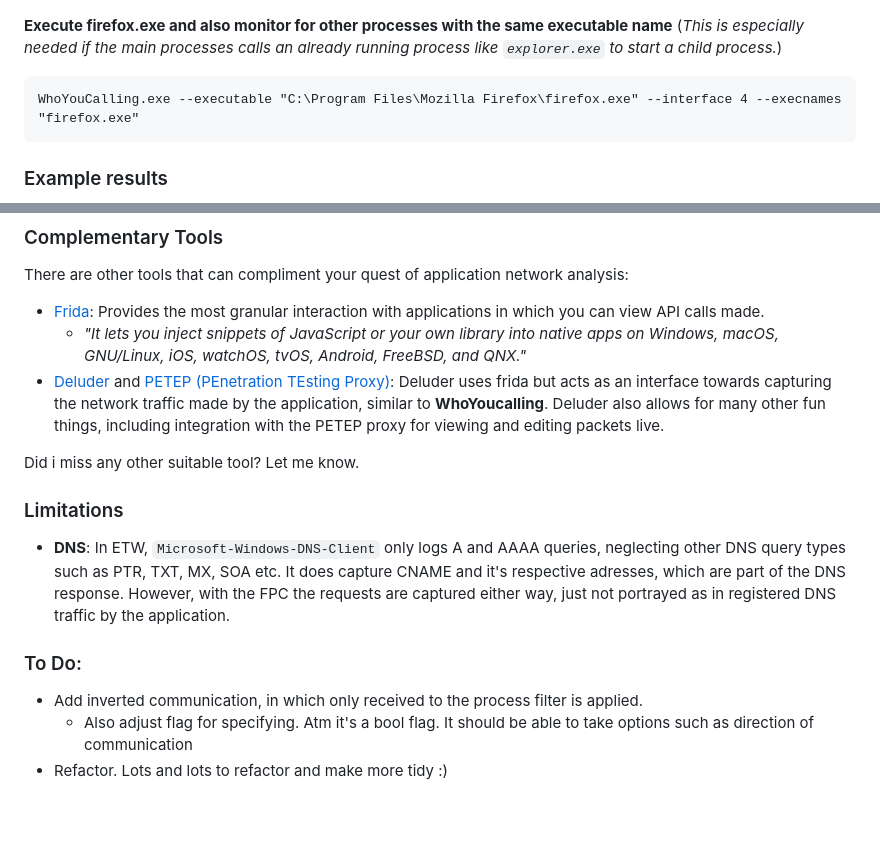
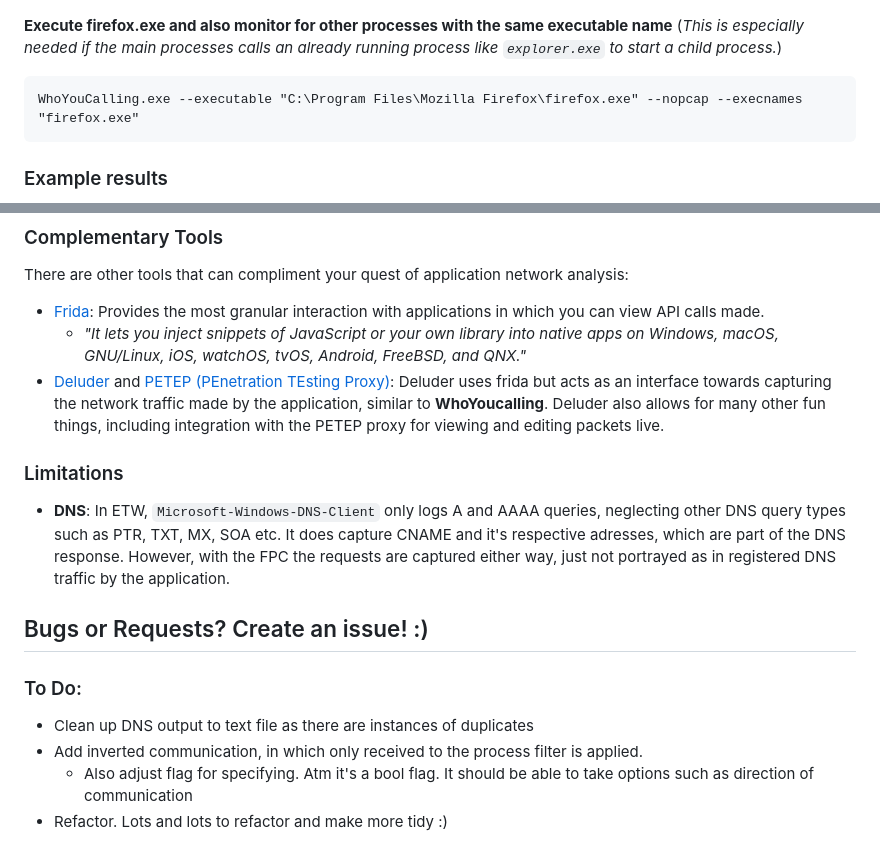
Before and after one commit to H4NM/WhoYouCalling, a Markdown page: README.md, 2 parts joined by grey strips. Rendered like a GitHub page; blank space fills up the shorter version.

````diff
--- a/README.md
+++ b/README.md
@@ -48,7 +48,7 @@ WhoYouCalling.exe -e C:\Users\H4NM\Desktop\sus.exe -t 60 -k -i 8 -o C:\Users\H4N
 
 **Execute firefox.exe and also monitor for other processes with the same executable name** (*This is especially needed if the main processes calls an already running process like `explorer.exe` to start a child process.*)
 ```
-WhoYouCalling.exe --executable "C:\Program Files\Mozilla Firefox\firefox.exe" --interface 4 --execnames "firefox.exe"
+WhoYouCalling.exe --executable "C:\Program Files\Mozilla Firefox\firefox.exe" --nopcap --execnames "firefox.exe"
 ```
 
 ### Example results
@@ -61,12 +61,13 @@ There are other tools that can compliment your quest of application network anal
 	- *"It lets you inject snippets of JavaScript or your own library into native apps on Windows, macOS, GNU/Linux, iOS, watchOS, tvOS, Android, FreeBSD, and QNX."*
 - [Deluder](https://github.com/Warxim/deluder) and [PETEP (PEnetration TEsting Proxy)](https://github.com/Warxim/petep): Deluder uses frida but acts as an interface towards capturing the network traffic made by the application, similar to **WhoYoucalling**. Deluder also allows for many other fun things, including integration with the PETEP proxy for viewing and editing packets live.
 
-Did i miss any other suitable tool? Let me know.
-
 ### Limitations
 - **DNS**: In ETW, `Microsoft-Windows-DNS-Client` only logs A and AAAA queries, neglecting other DNS query types such as PTR, TXT, MX, SOA etc. It does capture CNAME and it's respective adresses, which are part of the DNS response. However, with the FPC the requests are captured either way, just not portrayed as in registered DNS traffic by the application.
 
+## Bugs or Requests? Create an issue! :)
+
 ### To Do:
+- Clean up DNS output to text file as there are instances of duplicates
 - Add inverted communication, in which only received to the process filter is applied.
   - Also adjust flag for specifying. Atm it's a bool flag. It should be able to take options such as direction of communication
 - Refactor. Lots and lots to refactor and make more tidy :)
````
